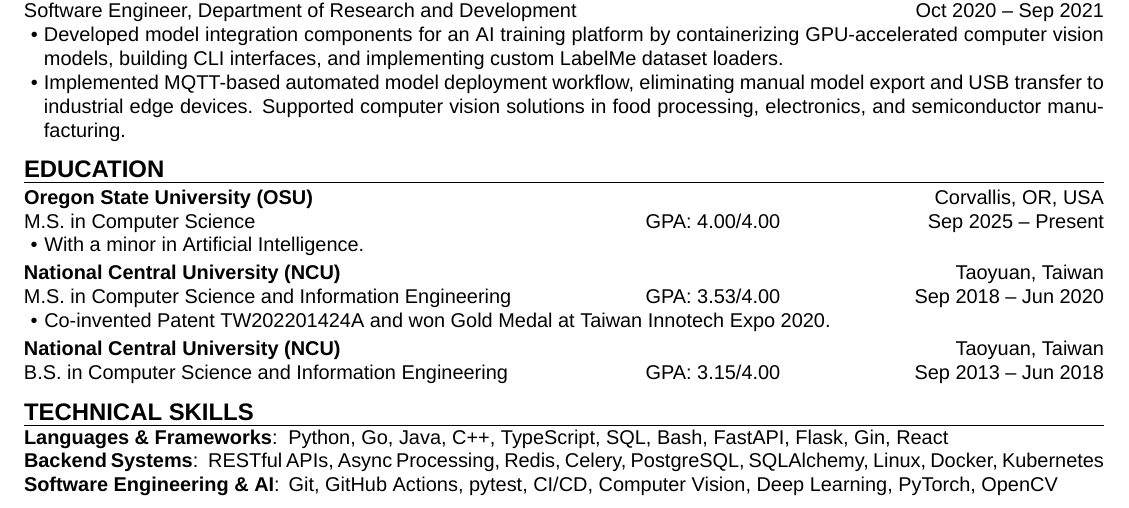
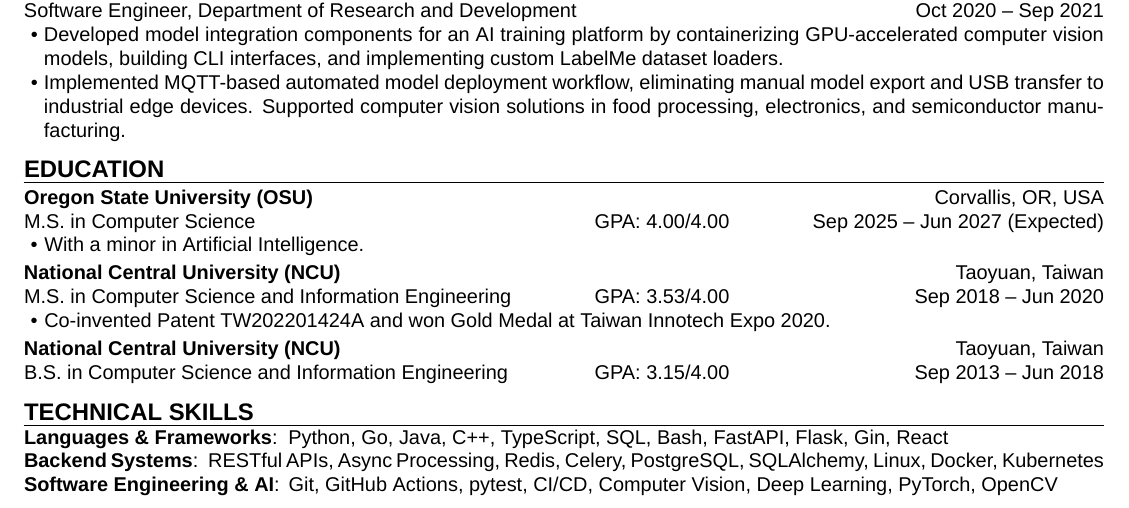
Before and after one commit to aragorn1025/aragorn1025.github.io, a LaTeX CV (src/latex/resume.tex, which reads src/latex/resume.cls): part of the page, cut so that both start at the same text. Compiled offline with XeLaTeX.

Commit message:
fix: add expected graduation date

```diff
--- a/src/latex/resume.cls
+++ b/src/latex/resume.cls
@@ -165,7 +165,6 @@
     gpa_max  .initial:n = 4.00,
     start    .tl_gset:N = \g_resume_education_start_tl,
     end      .tl_gset:N = \g_resume_education_end_tl,
-    end      .initial:n = Present,
     points   .tl_gset:N = \g_resume_education_points_tl,
 }
 \NewDocumentEnvironment{resumeeducation}{}{
@@ -178,7 +177,7 @@
         \tl_gclear:N \g_resume_education_gpa_tl
         \tl_gset:Nn  \g_resume_education_gpa_max_tl{4.00}
         \tl_gclear:N \g_resume_education_start_tl
-        \tl_gset:Nn  \g_resume_education_end_tl{Present}
+        \tl_gclear:N \g_resume_education_end_tl
         \tl_gclear:N \g_resume_education_points_tl
         \keys_set:nn{resume/education}{##1}
         \bool_if:NTF \g_resume_is_first_education_bool {
--- a/src/latex/resume.tex
+++ b/src/latex/resume.tex
@@ -99,6 +99,7 @@
         major    = {Computer Science},
         gpa      = {4.00},
         start    = {Sep 2025},
+        end      = {Jun 2027 (Expected)},
         points   = {
             \educationpoint{With a minor in Artificial Intelligence.}
         },
```
